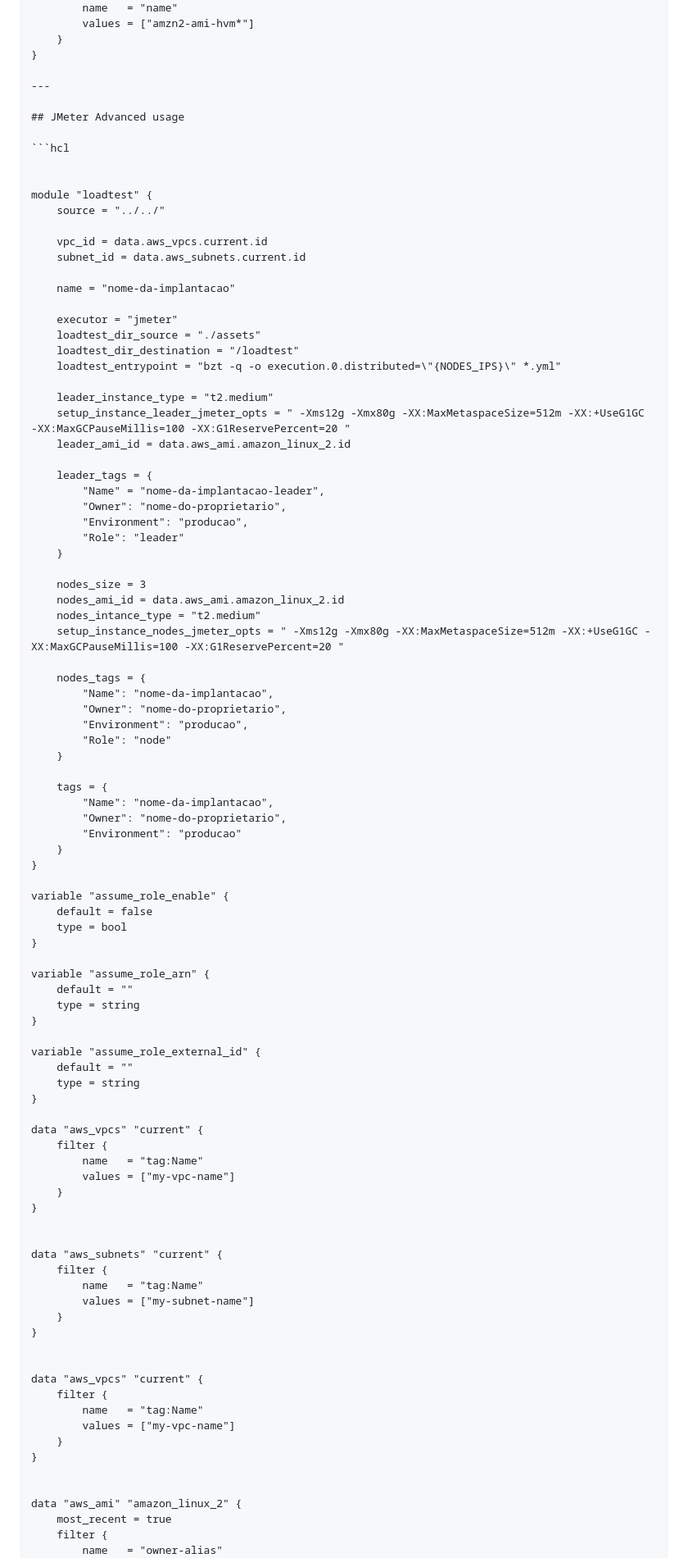
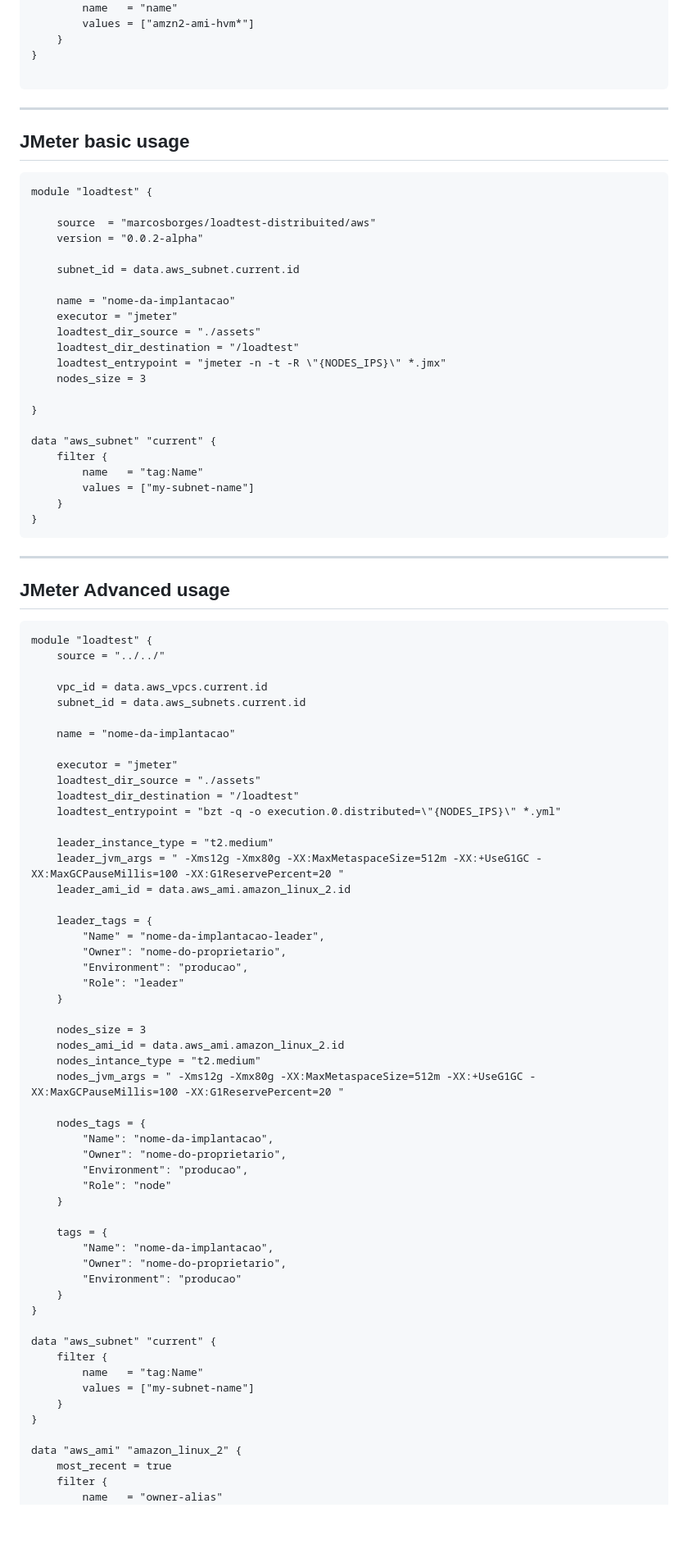
Before and after one commit to marcosborges/terraform-aws-loadtest-distribuited, a Markdown page: README.md, the part around one of its changes. Shown at 82% size. Rendered like a GitHub page; blank space fills up the shorter version.

````diff
--- a/README.md
+++ b/README.md
@@ -116,13 +147,42 @@ data "aws_ami" "amazon_linux_2" {
     }
 }
 
+```
+
+---
+
+## JMeter basic usage
+
+```hcl
+module "loadtest" {
+
+    source  = "marcosborges/loadtest-distribuited/aws"
+    version = "0.0.2-alpha"
+
+    subnet_id = data.aws_subnet.current.id
+
+    name = "nome-da-implantacao"
+    executor = "jmeter"
+    loadtest_dir_source = "./assets"
+    loadtest_dir_destination = "/loadtest"
+    loadtest_entrypoint = "jmeter -n -t -R \"{NODES_IPS}\" *.jmx"
+    nodes_size = 3
+
+}
+
+data "aws_subnet" "current" {
+    filter {
+        name   = "tag:Name"
+        values = ["my-subnet-name"]
+    }
+}
+```
+
 ---
 
 ## JMeter Advanced usage
 
 ```hcl
-
-
 module "loadtest" {
     source = "../../"
 
@@ -137,7 +197,7 @@ module "loadtest" {
     loadtest_entrypoint = "bzt -q -o execution.0.distributed=\"{NODES_IPS}\" *.yml"
 
     leader_instance_type = "t2.medium"
-    setup_instance_leader_jmeter_opts = " -Xms12g -Xmx80g -XX:MaxMetaspaceSize=512m -XX:+UseG1GC -XX:MaxGCPauseMillis=100 -XX:G1ReservePercent=20 "
+    leader_jvm_args = " -Xms12g -Xmx80g -XX:MaxMetaspaceSize=512m -XX:+UseG1GC -XX:MaxGCPauseMillis=100 -XX:G1ReservePercent=20 "
     leader_ami_id = data.aws_ami.amazon_linux_2.id
 
     leader_tags = {
@@ -150,7 +210,7 @@ module "loadtest" {
     nodes_size = 3
     nodes_ami_id = data.aws_ami.amazon_linux_2.id
     nodes_intance_type = "t2.medium"
-    setup_instance_nodes_jmeter_opts = " -Xms12g -Xmx80g -XX:MaxMetaspaceSize=512m -XX:+UseG1GC -XX:MaxGCPauseMillis=100 -XX:G1ReservePercent=20 "
+    nodes_jvm_args = " -Xms12g -Xmx80g -XX:MaxMetaspaceSize=512m -XX:+UseG1GC -XX:MaxGCPauseMillis=100 -XX:G1ReservePercent=20 "
 
     nodes_tags = {
         "Name": "nome-da-implantacao",
@@ -166,44 +226,12 @@ module "loadtest" {
     }
 }
 
-variable "assume_role_enable" {
-    default = false
-    type = bool
-}
-
-variable "assume_role_arn" {
-    default = ""
-    type = string
-}
-
-variable "assume_role_external_id" {
-    default = ""
-    type = string
-}
-
-data "aws_vpcs" "current" {
-    filter {
-        name   = "tag:Name"
-        values = ["my-vpc-name"]
-    }
-}
-
-
-data "aws_subnets" "current" {
+data "aws_subnet" "current" {
     filter {
         name   = "tag:Name"
         values = ["my-subnet-name"]
     }
 }
-
-
-data "aws_vpcs" "current" {
-    filter {
-        name   = "tag:Name"
-        values = ["my-vpc-name"]
-    }
-}
-
 
 data "aws_ami" "amazon_linux_2" {
     most_recent = true
````
Also changed, not shown: other parts of README.md (+113 -95 lines), examples/basic/README.md (added, +28 -0 lines), assets/blueprint.jpg (added), 7 other files.
